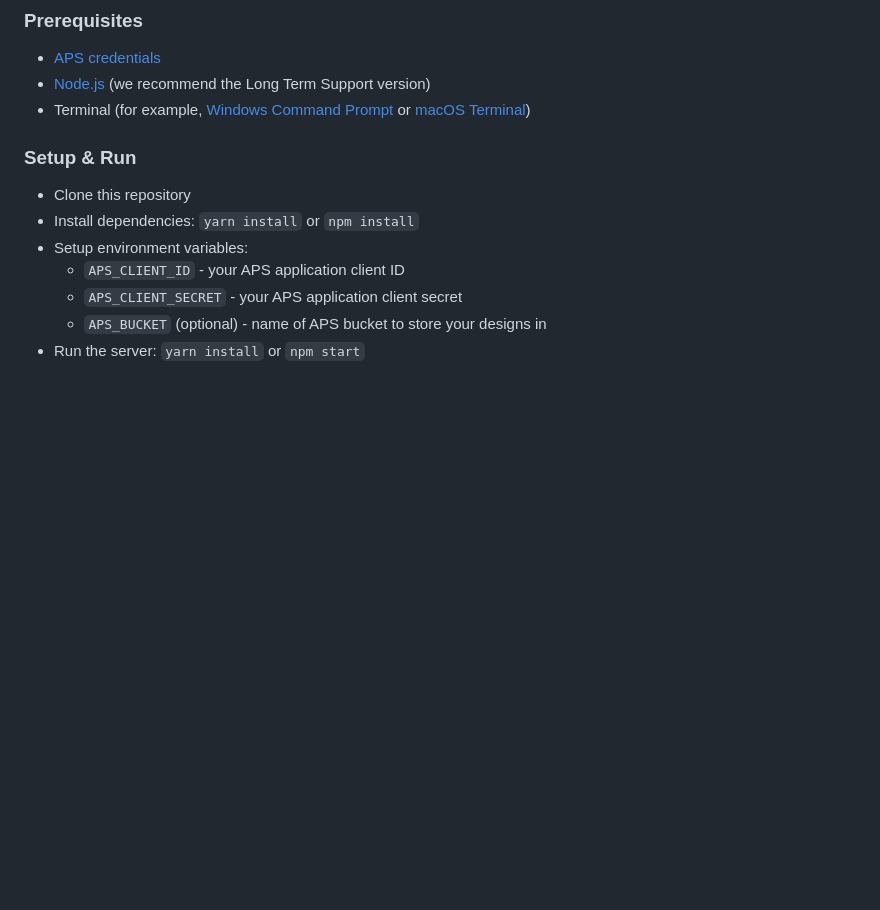
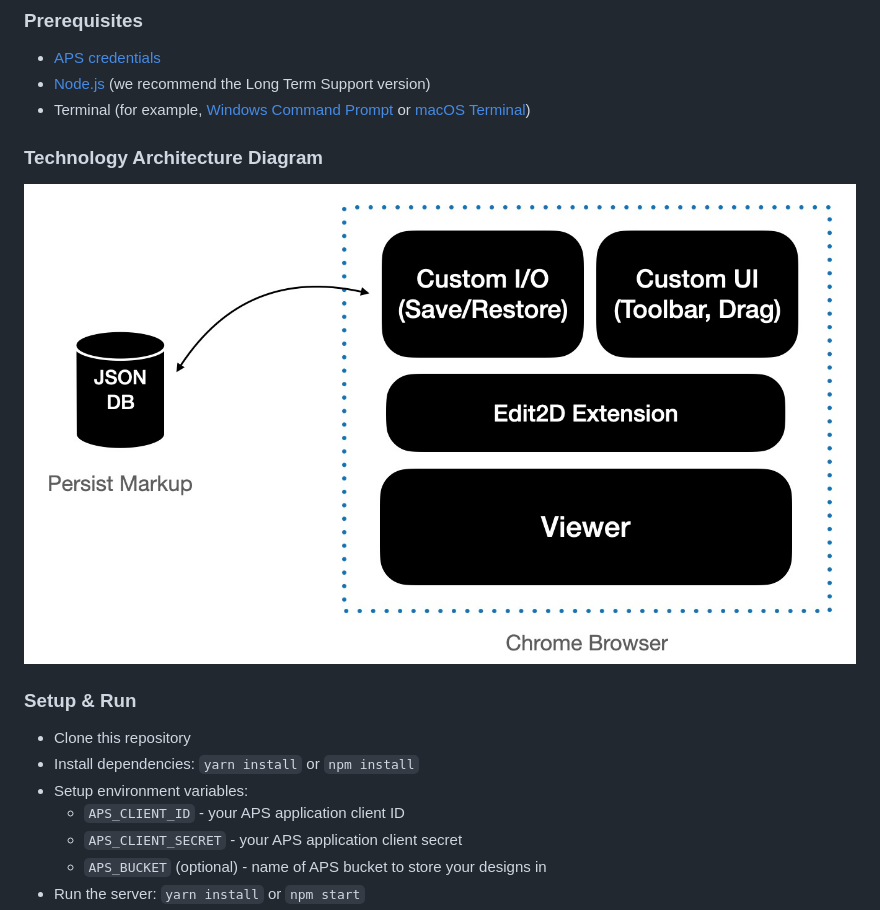
Before and after one commit to yiskang/aps-viewer-area-plans-demo, a Markdown page: README.md, the part around the change. Drawn GitHub-style; pictures changed too: technology-architecture.jpeg (added); blank space fills up the shorter version.

```diff
--- a/README.md
+++ b/README.md
@@ -18,6 +18,9 @@ This [Autodesk Platform Services](https://aps.autodesk.com) viewer sample demons
 - [Node.js](https://nodejs.org) (we recommend the Long Term Support version)
 - Terminal (for example, [Windows Command Prompt](https://en.wikipedia.org/wiki/Cmd.exe)
 or [macOS Terminal](https://support.apple.com/guide/terminal/welcome/mac))
+
+### Technology Architecture Diagram
+![architecture](technology-architecture.jpeg)
 
 ### Setup & Run
 
```
